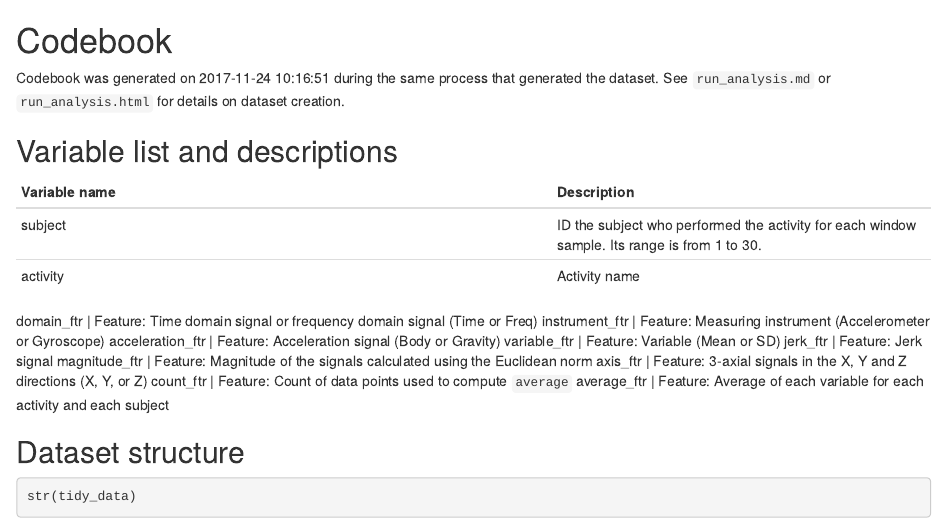
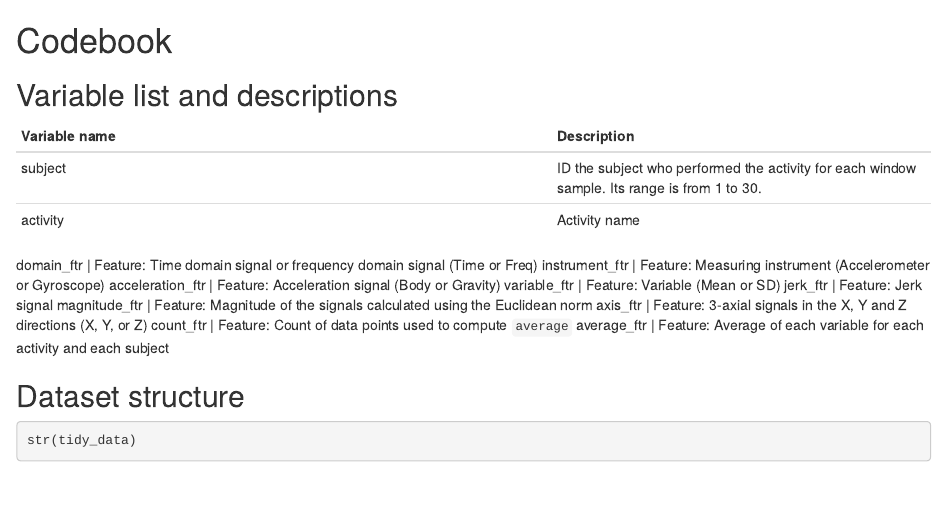
Before and after one commit to mayanksingh09/Data_Science_Specialization_Coursera, an R Markdown document (GettingandCleaningData/Assignment/markdown_generator.Rmd): the page in a window 1100 px wide, from its top. Rendered offline with R 4.5, knitr and Pandoc, with nearby package versions; some code elsewhere in the file could not run offline.

Commit message:
Update markdown_generator.Rmd

```diff
--- a/GettingandCleaningData/Assignment/markdown_generator.Rmd
+++ b/GettingandCleaningData/Assignment/markdown_generator.Rmd
@@ -1,6 +1,5 @@
 Codebook
 ========
-Codebook was generated on `r as.character(Sys.time())` during the same process that generated the dataset. See `run_analysis.md` or `run_analysis.html` for details on dataset creation.
 
 Variable list and descriptions
 ------------------------------
```
